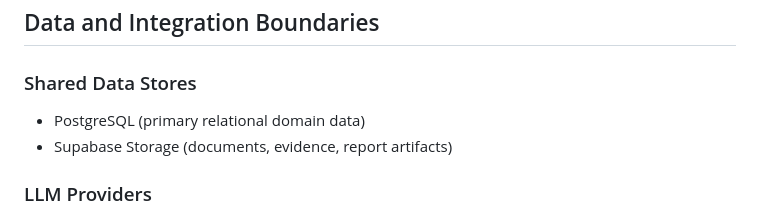
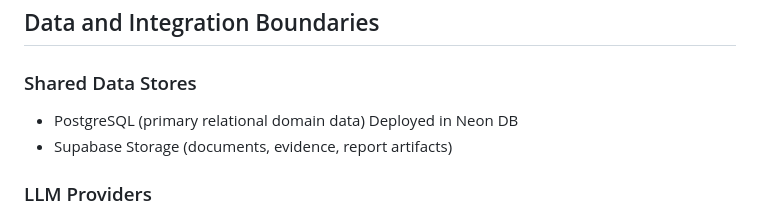
Before and after one commit to Sabari2005/AI-Proctoring-and-Examination-Platform, a Markdown page: README.md, the part around the change. Rendered like a GitHub page.

```diff
--- a/README.md
+++ b/README.md
@@ -165,7 +165,7 @@ Key role in architecture:
 ## Data and Integration Boundaries
 
 ### Shared Data Stores
-- PostgreSQL (primary relational domain data)
+- PostgreSQL (primary relational domain data) Deployed in Neon DB
 - Supabase Storage (documents, evidence, report artifacts)
 
 ### LLM Providers
```
